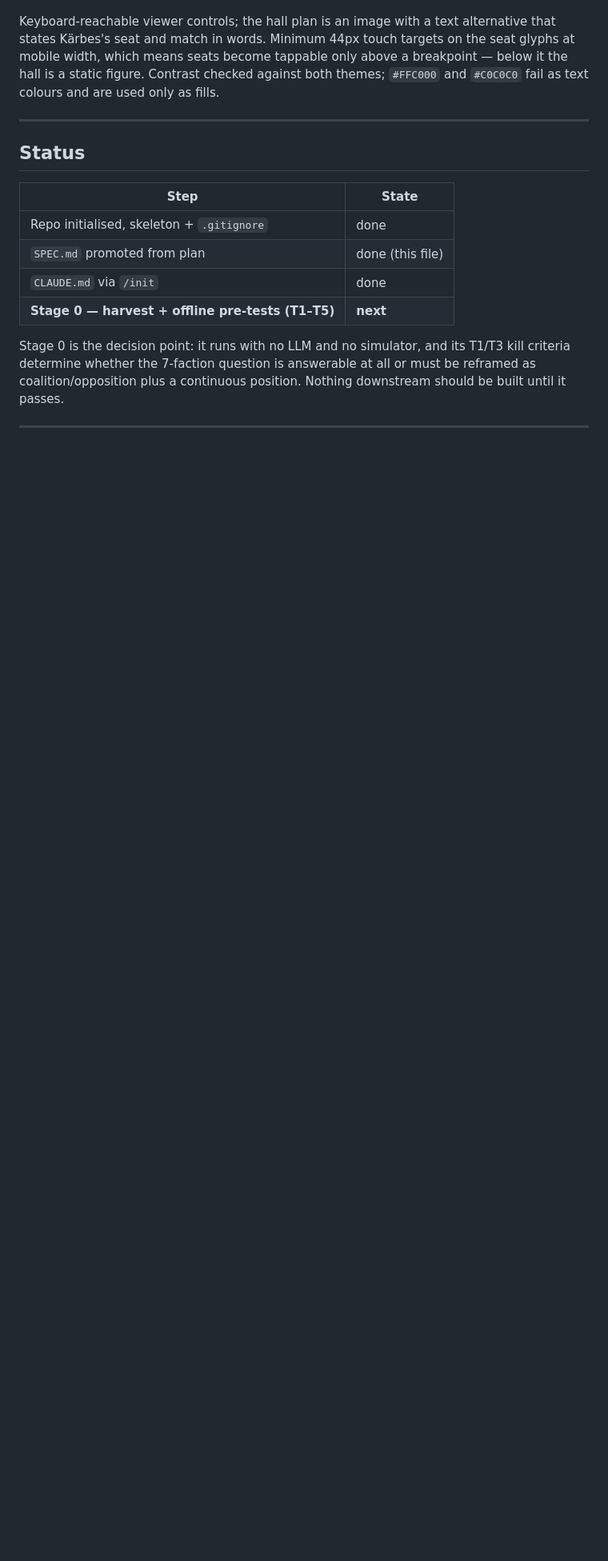
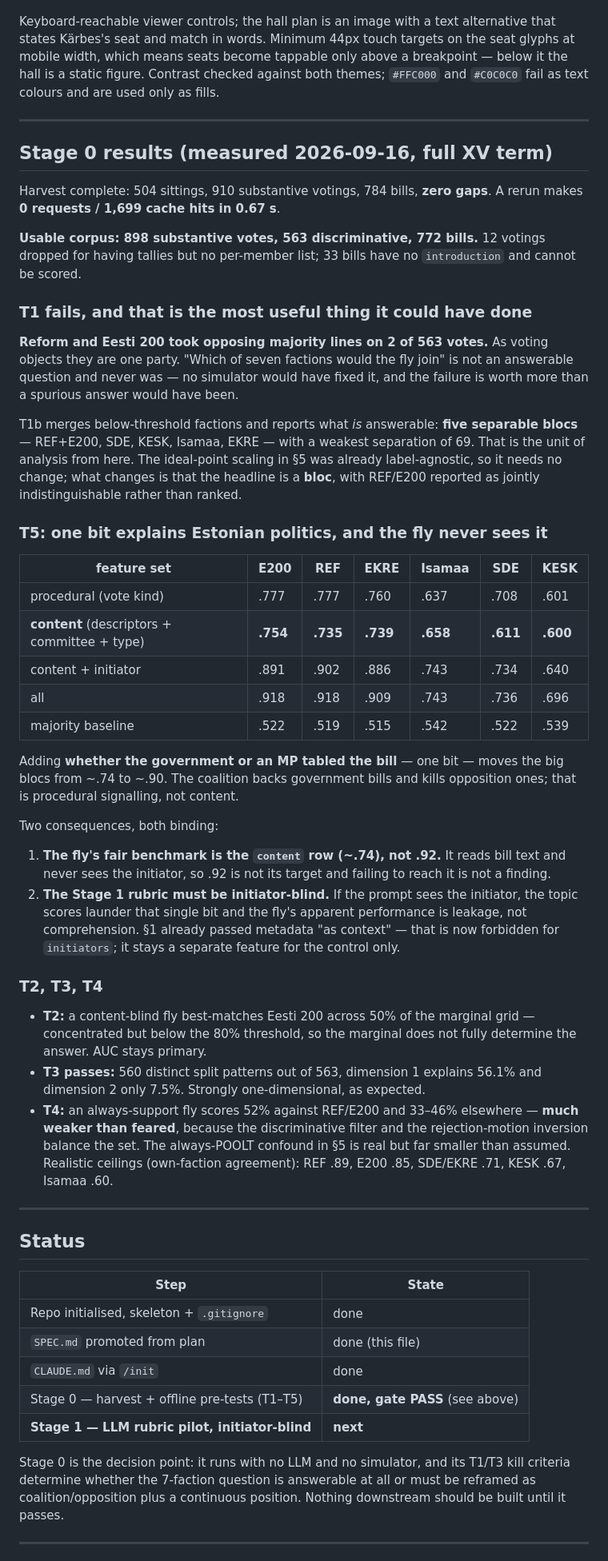
Before and after one commit to stamkivi/fly-mp, a Markdown page: SPEC.md, the part around the change. Shown at 80% size. Rendered like a GitHub page; blank space fills up the shorter version.

Commit message:
Stage 0 complete: gate PASS on the full XV term
Harvest: 504 sittings, 910 votings, 784 bills, zero gaps. A rerun makes
0 requests against 1,699 cache hits in 0.67s.

Usable corpus is 898 substantive votes, 563 discriminative, 772 bills —
below the 568 in the original table because 12 votings have tallies but
no per-member list, and 33 bills have no introduction to score.

Records the two findings that redirect the study: Reform and Eesti 200
are separated by 2 votes out of 563, so the analysis targets five blocs
rather than seven factions; and bill content predicts faction lines at
~.74 while adding the initiator bit reaches ~.90, which sets the fly's
fair benchmark at .74 and makes an initiator-blind rubric mandatory in
Stage 1.

Co-Authored-By: Claude Opus 5 (1M context) <noreply@anthropic.com>
Claude-Session: https://claude.ai/code/session_011X56KWZfJEysqYVoRGEKtY

```diff
--- a/SPEC.md
+++ b/SPEC.md
@@ -694,6 +694,61 @@ checked against both themes; `#FFC000` and `#C0C0C0` fail as text colours and ar
 
 ---
 
+## Stage 0 results (measured 2026-09-16, full XV term)
+
+Harvest complete: 504 sittings, 910 substantive votings, 784 bills, **zero gaps**. A rerun makes
+**0 requests / 1,699 cache hits in 0.67 s**.
+
+**Usable corpus: 898 substantive votes, 563 discriminative, 772 bills.** 12 votings dropped for having
+tallies but no per-member list; 33 bills have no `introduction` and cannot be scored.
+
+### T1 fails, and that is the most useful thing it could have done
+
+**Reform and Eesti 200 took opposing majority lines on 2 of 563 votes.** As voting objects they are one
+party. "Which of seven factions would the fly join" is not an answerable question and never was — no
+simulator would have fixed it, and the failure is worth more than a spurious answer would have been.
+
+T1b merges below-threshold factions and reports what *is* answerable: **five separable blocs** —
+REF+E200, SDE, KESK, Isamaa, EKRE — with a weakest separation of 69. That is the unit of analysis from
+here. The ideal-point scaling in §5 was already label-agnostic, so it needs no change; what changes is
+that the headline is a **bloc**, with REF/E200 reported as jointly indistinguishable rather than ranked.
+
+### T5: one bit explains Estonian politics, and the fly never sees it
+
+| feature set | E200 | REF | EKRE | Isamaa | SDE | KESK |
+|---|---|---|---|---|---|---|
+| procedural (vote kind) | .777 | .777 | .760 | .637 | .708 | .601 |
+| **content** (descriptors + committee + type) | **.754** | **.735** | **.739** | **.658** | **.611** | **.600** |
+| content + initiator | .891 | .902 | .886 | .743 | .734 | .640 |
+| all | .918 | .918 | .909 | .743 | .736 | .696 |
+| majority baseline | .522 | .519 | .515 | .542 | .522 | .539 |
+
+Adding **whether the government or an MP tabled the bill** — one bit — moves the big blocs from ~.74 to
+~.90. The coalition backs government bills and kills opposition ones; that is procedural signalling,
+not content.
+
+Two consequences, both binding:
+
+1. **The fly's fair benchmark is the `content` row (~.74), not .92.** It reads bill text and never sees
+   the initiator, so .92 is not its target and failing to reach it is not a finding.
+2. **The Stage 1 rubric must be initiator-blind.** If the prompt sees the initiator, the topic scores
+   launder that single bit and the fly's apparent performance is leakage, not comprehension. §1 already
+   passed metadata "as context" — that is now forbidden for `initiators`; it stays a separate feature
+   for the control only.
+
+### T2, T3, T4
+
+- **T2:** a content-blind fly best-matches Eesti 200 across 50% of the marginal grid — concentrated but
+  below the 80% threshold, so the marginal does not fully determine the answer. AUC stays primary.
+- **T3 passes:** 560 distinct split patterns out of 563, dimension 1 explains 56.1% and dimension 2
+  only 7.5%. Strongly one-dimensional, as expected.
+- **T4:** an always-support fly scores 52% against REF/E200 and 33–46% elsewhere — **much weaker than
+  feared**, because the discriminative filter and the rejection-motion inversion balance the set. The
+  always-POOLT confound in §5 is real but far smaller than assumed. Realistic ceilings (own-faction
+  agreement): REF .89, E200 .85, SDE/EKRE .71, KESK .67, Isamaa .60.
+
+---
+
 ## Status
 
 | Step | State |
@@ -701,7 +756,8 @@ checked against both themes; `#FFC000` and `#C0C0C0` fail as text colours and ar
 | Repo initialised, skeleton + `.gitignore` | done |
 | `SPEC.md` promoted from plan | done (this file) |
 | `CLAUDE.md` via `/init` | done |
-| **Stage 0 — harvest + offline pre-tests (T1–T5)** | **next** |
+| Stage 0 — harvest + offline pre-tests (T1–T5) | **done, gate PASS** (see above) |
+| **Stage 1 — LLM rubric pilot, initiator-blind** | **next** |
 
 Stage 0 is the decision point: it runs with no LLM and no simulator, and its T1/T3 kill criteria
 determine whether the 7-faction question is answerable at all or must be reframed as
```
